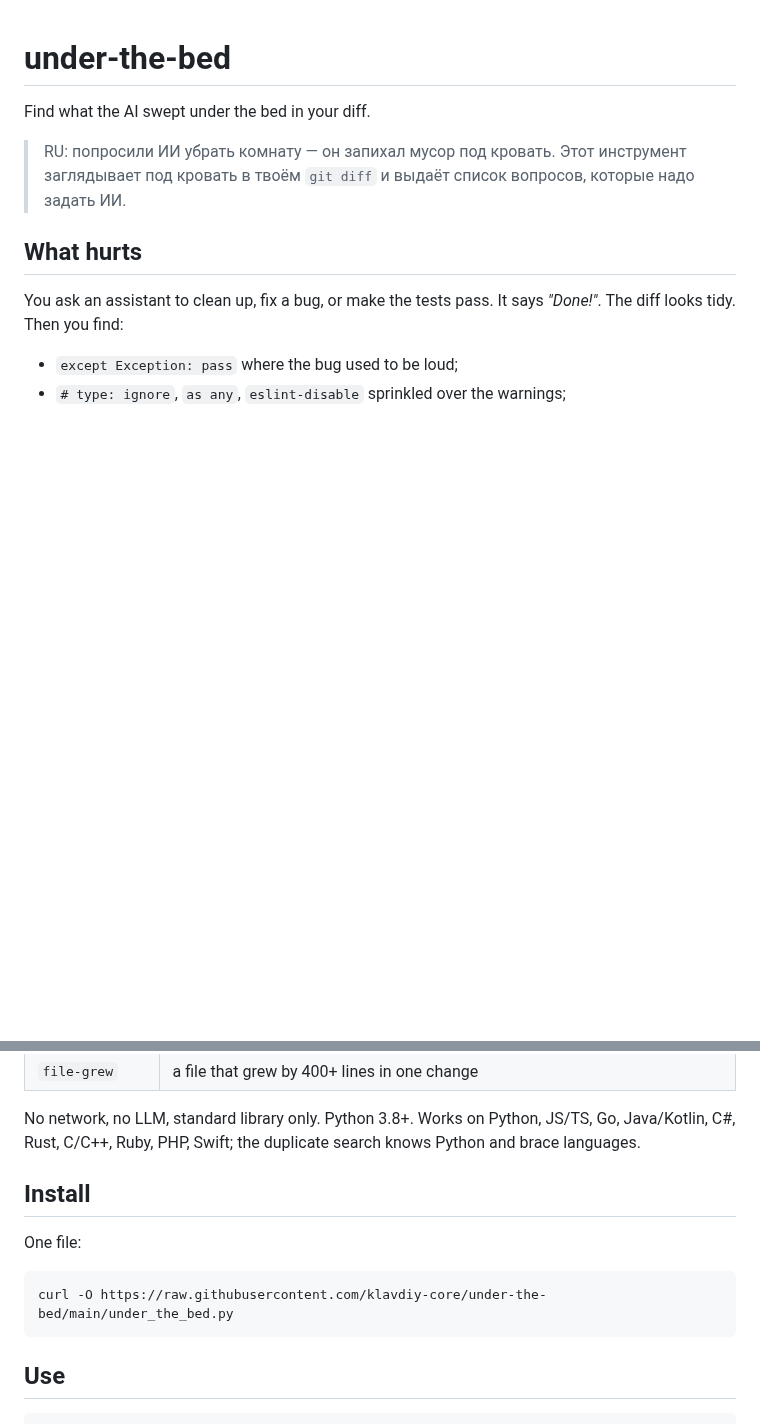
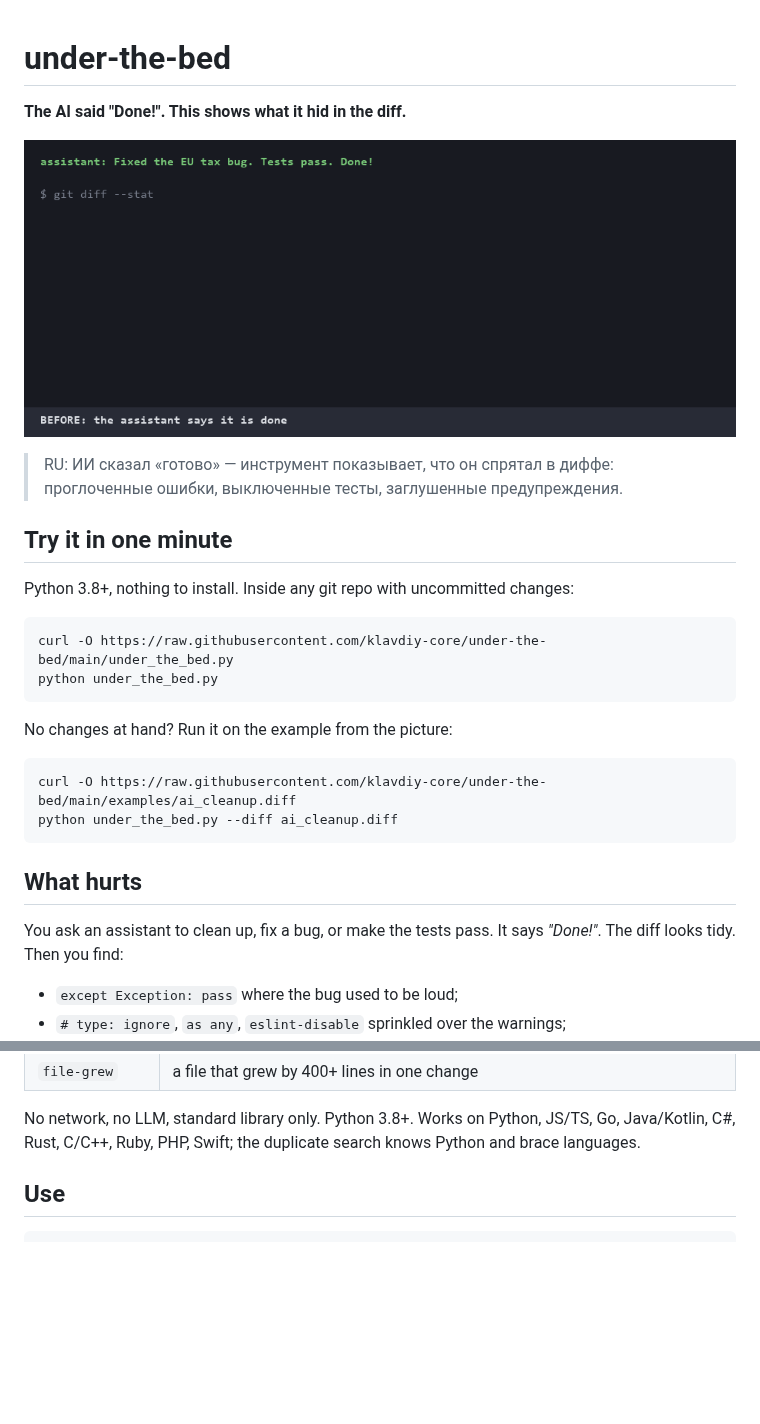
Before and after one commit to klavdiy-core/under-the-bed, a Markdown page: README.md, 2 parts joined by grey strips. GitHub-like rendering; pictures changed too: examples/demo.gif (added); blank space fills up the shorter version.

````diff
--- a/README.md
+++ b/README.md
@@ -1,8 +1,26 @@
 # under-the-bed
 
-Find what the AI swept under the bed in your diff.
+**The AI said "Done!". This shows what it hid in the diff.**
 
-> RU: попросили ИИ убрать комнату — он запихал мусор под кровать. Этот инструмент заглядывает под кровать в твоём `git diff` и выдаёт список вопросов, которые надо задать ИИ.
+![before: the assistant says it is done; after: seven hidden things in the same diff](examples/demo.gif)
+
+> RU: ИИ сказал «готово» — инструмент показывает, что он спрятал в диффе: проглоченные ошибки, выключенные тесты, заглушенные предупреждения.
+
+## Try it in one minute
+
+Python 3.8+, nothing to install. Inside any git repo with uncommitted changes:
+
+```sh
+curl -O https://raw.githubusercontent.com/klavdiy-core/under-the-bed/main/under_the_bed.py
+python under_the_bed.py
+```
+
+No changes at hand? Run it on the example from the picture:
+
+```sh
+curl -O https://raw.githubusercontent.com/klavdiy-core/under-the-bed/main/examples/ai_cleanup.diff
+python under_the_bed.py --diff ai_cleanup.diff
+```
 
 ## What hurts
 
@@ -33,14 +51,6 @@ It reads the diff and lists every one of those, with a question to paste back to
 | `file-grew` | a file that grew by 400+ lines in one change |
 
 No network, no LLM, standard library only. Python 3.8+. Works on Python, JS/TS, Go, Java/Kotlin, C#, Rust, C/C++, Ruby, PHP, Swift; the duplicate search knows Python and brace languages.
-
-## Install
-
-One file:
-
-```sh
-curl -O https://raw.githubusercontent.com/klavdiy-core/under-the-bed/main/under_the_bed.py
-```
 
 ## Use
 
````
Also changed, not shown: 1 other file.
